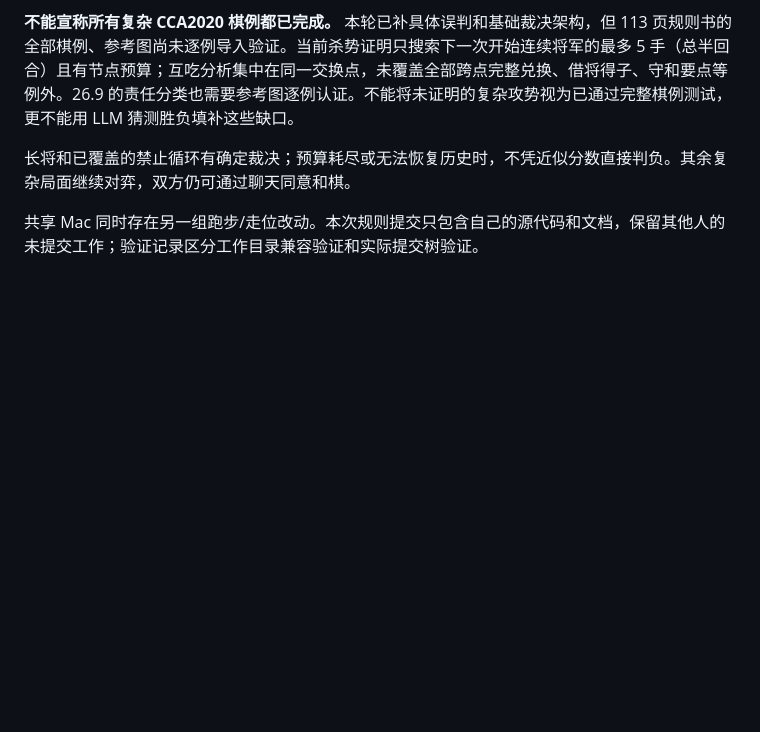
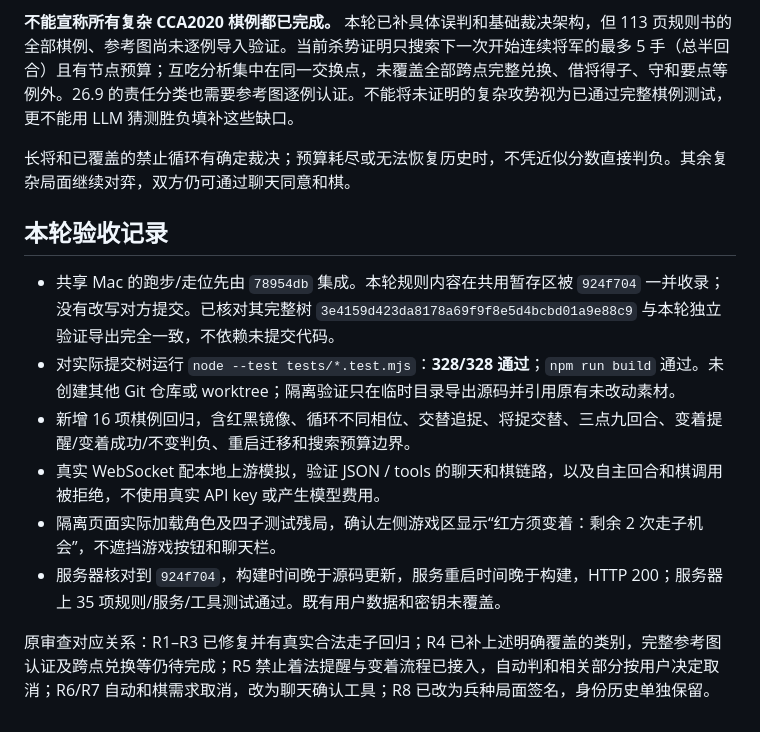
Before and after one commit to XY3W/project-whale, a Markdown page: docs/XIANGQI_RULES_FIX_2026-10-31.md, the part around the change. Drawn GitHub-style; blank space fills up the shorter version.

Commit message:
docs(xiangqi): record adjudication fixes, manual draws and release verification

```diff
--- a/docs/XIANGQI_RULES_FIX_2026-10-31.md
+++ b/docs/XIANGQI_RULES_FIX_2026-10-31.md
@@ -38,4 +38,13 @@
 
 长将和已覆盖的禁止循环有确定裁决；预算耗尽或无法恢复历史时，不凭近似分数直接判负。其余复杂局面继续对弈，双方仍可通过聊天同意和棋。
 
-共享 Mac 同时存在另一组跑步/走位改动。本次规则提交只包含自己的源代码和文档，保留其他人的未提交工作；验证记录区分工作目录兼容验证和实际提交树验证。
+## 本轮验收记录
+
+- 共享 Mac 的跑步/走位先由 `78954db` 集成。本轮规则内容在共用暂存区被 `924f704` 一并收录；没有改写对方提交。已核对其完整树 `3e4159d423da8178a69f9f8e5d4bcbd01a9e88c9` 与本轮独立验证导出完全一致，不依赖未提交代码。
+- 对实际提交树运行 `node --test tests/*.test.mjs`：**328/328 通过**；`npm run build` 通过。未创建其他 Git 仓库或 worktree；隔离验证只在临时目录导出源码并引用原有未改动素材。
+- 新增 16 项棋例回归，含红黑镜像、循环不同相位、交替追捉、将捉交替、三点九回合、变着提醒/变着成功/不变判负、重启迁移和搜索预算边界。
+- 真实 WebSocket 配本地上游模拟，验证 JSON / tools 的聊天和棋链路，以及自主回合和棋调用被拒绝，不使用真实 API key 或产生模型费用。
+- 隔离页面实际加载角色及四子测试残局，确认左侧游戏区显示“红方须变着：剩余 2 次走子机会”，不遮挡游戏按钮和聊天栏。
+- 服务器核对到 `924f704`，构建时间晚于源码更新，服务重启时间晚于构建，HTTP 200；服务器上 35 项规则/服务/工具测试通过。既有用户数据和密钥未覆盖。
+
+原审查对应关系：R1–R3 已修复并有真实合法走子回归；R4 已补上述明确覆盖的类别，完整参考图认证及跨点兑换等仍待完成；R5 禁止着法提醒与变着流程已接入，自动判和相关部分按用户决定取消；R6/R7 自动和棋需求取消，改为聊天确认工具；R8 已改为兵种局面签名，身份历史单独保留。
```
Also changed, not shown: docs/XIANGQI_PROGRESS.md (+2 -0 lines).
